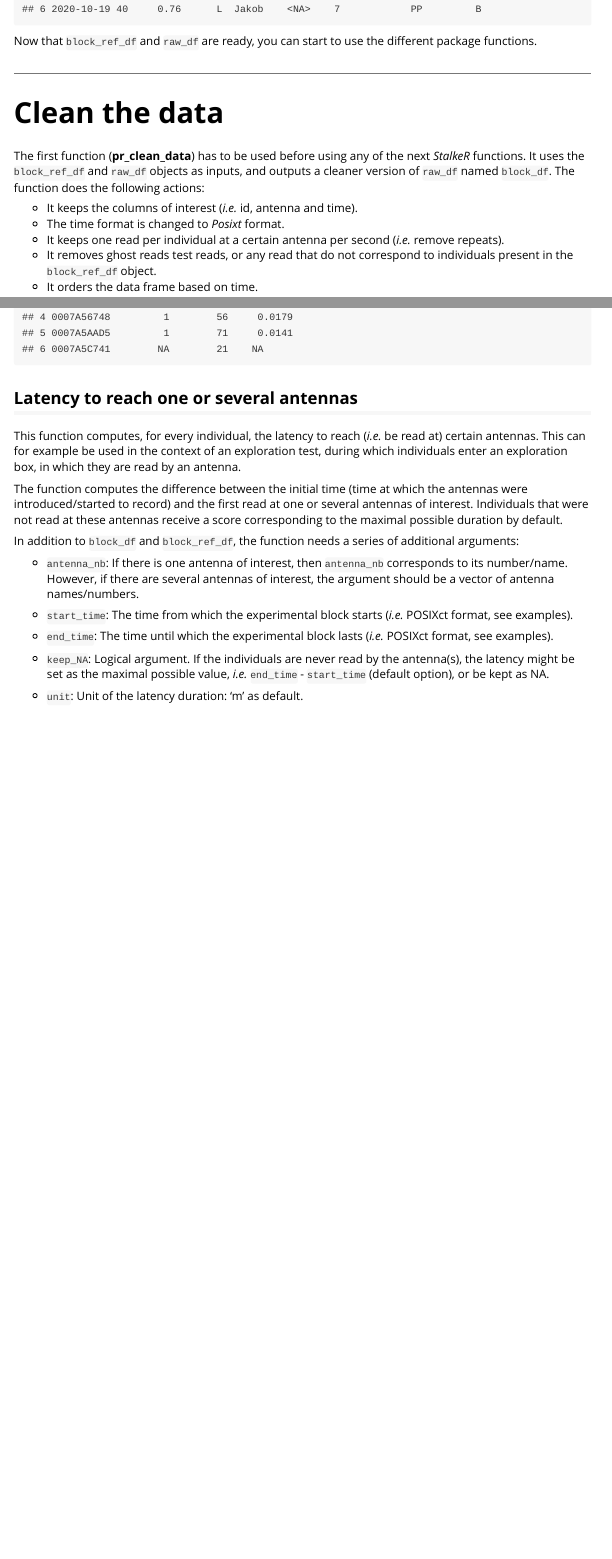
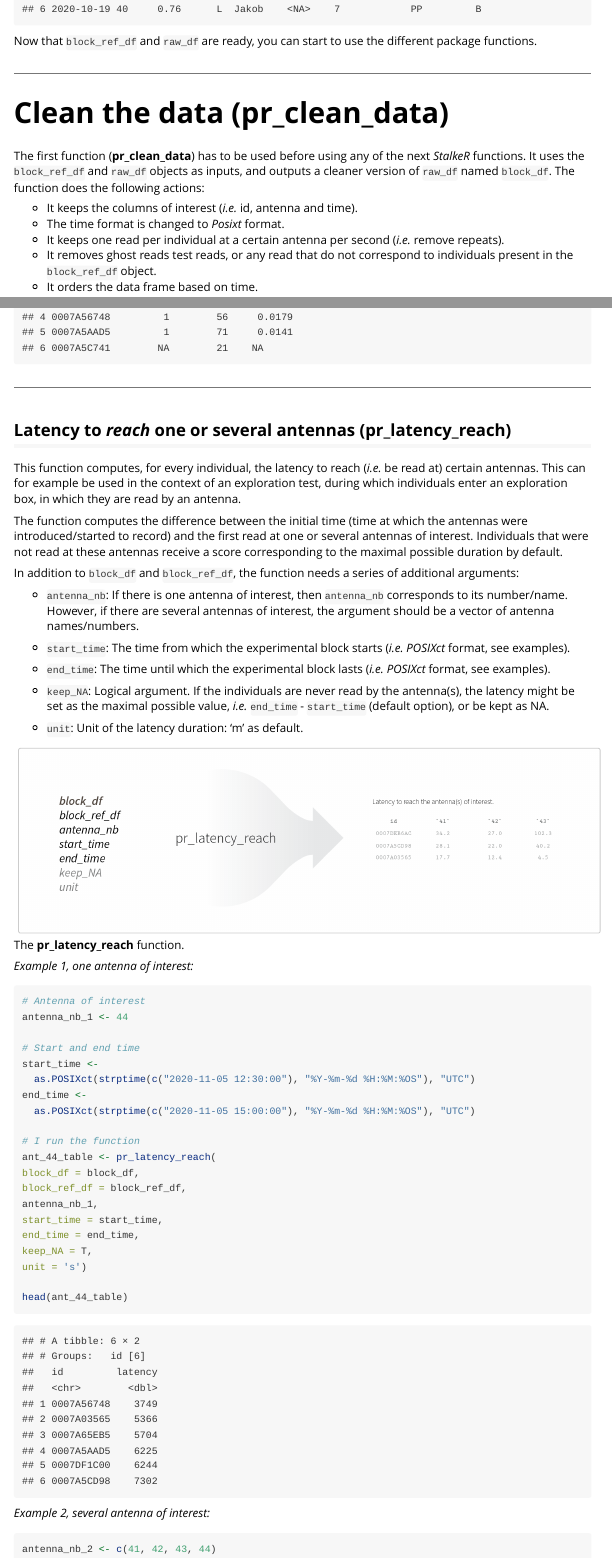
Before and after one commit to AparajithaRamesh/stalkeR, an R Markdown document (vignettes/my-vignette.Rmd): the page in a window 1100 px wide, from 2150 px down, and a second part further down, joined at a grey line. Rendered offline with R 4.5, knitr and Pandoc, with nearby package versions; common packages that the code uses without loading them are loaded.

Commit message:
Fixed the pr_latency_reach which missed a 'dplyr::' before calling a function. Other small stuff.

````diff
--- a/vignettes/my-vignette.Rmd
+++ b/vignettes/my-vignette.Rmd
@@ -58,9 +58,10 @@ head(raw_df)
 
 Now that `block_ref_df` and `raw_df` are ready, you can start to use the different package functions.
 
-------------------------------------------------------------------------
+---
 
-# Clean the data
+
+# Clean the data (**pr_clean_data**)
 
 The first function (**pr_clean_data**) has to be used before using any of the next *StalkeR* functions. It uses the `block_ref_df` and `raw_df` objects as inputs, and outputs a cleaner version of `raw_df` named `block_df`. The function does the following actions:
 
@@ -141,8 +144,10 @@ head(sociality_table)
 ```
 
 
+---
 
-## Latency to reach one or several antennas
+
+## Latency to *reach* one or several antennas (**pr_latency_reach**)
 This function computes, for every individual, the latency to reach (*i.e.* be read at) certain antennas. This can for example be used in the context of an exploration test, during which individuals enter an exploration box, in which they are read by an antenna.
 
 The function computes the difference between the initial time (time at which the antennas were introduced/started to record) and the first read at one or several antennas of interest. Individuals that were not read at these antennas receive a score corresponding to the maximal possible duration by default.
@@ -153,10 +158,44 @@ In addition to `block_df` and `block_ref_df`, the function needs a series of add
 
 - `antenna_nb`: If there is one antenna of interest, then `antenna_nb` corresponds to its number/name. However, if there are several antennas of interest, the argument should be a vector of antenna names/numbers.
 
-- `start_time`: The time from which the experimental block starts (_i.e._ POSIXct format, see examples).
+- `start_time`: The time from which the experimental block starts (*i.e. POSIXct* format, see examples).
 
-- `end_time`: The time until which the experimental block lasts (_i.e._ POSIXct format, see examples).
+- `end_time`: The time until which the experimental block lasts (*i.e. POSIXct* format, see examples).
 
-- `keep_NA`: Logical argument. If the individuals are never read by the antenna(s), the latency might be set as the maximal possible value, _i.e._ `end_time` - `start_time` (default option), or be kept as NA.
+- `keep_NA`: Logical argument. If the individuals are never read by the antenna(s), the latency might be set as the maximal possible value, *i.e.* `end_time` - `start_time` (default option), or be kept as NA.
 
 - `unit`: Unit of the latency duration: 'm' as default.
+
+
+![The **pr_latency_reach** function.](pr_latency_reach.png){width="100%"}
+
+
+*Example 1, one antenna of interest:*
+```{r}
+# Antenna of interest
+antenna_nb_1 <- 44
+
+# Start and end time
+start_time <-
+  as.POSIXct(strptime(c("2020-11-05 12:30:00"), "%Y-%m-%d %H:%M:%OS"), "UTC")
+end_time <-
+  as.POSIXct(strptime(c("2020-11-05 15:00:00"), "%Y-%m-%d %H:%M:%OS"), "UTC")
+
+# I run the function
+ant_44_table <- pr_latency_reach(
+block_df = block_df,
+block_ref_df = block_ref_df,
+antenna_nb_1,
+start_time = start_time,
+end_time = end_time,
+keep_NA = T,
+unit = 's')
+
+head(ant_44_table)
+
+```
+
+*Example 2, several antenna of interest:*
+```{r}
+antenna_nb_2 <- c(41, 42, 43, 44)
+```
````
Also changed, not shown: R/pr_latency_reach.R (+1 -1 lines), vignettes/pr_latency_reach.png (added), vignettes/my-vignette.Rmd (8 more changed lines).
